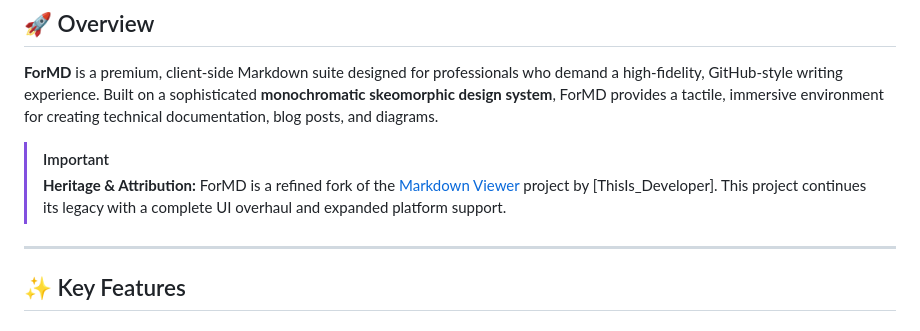
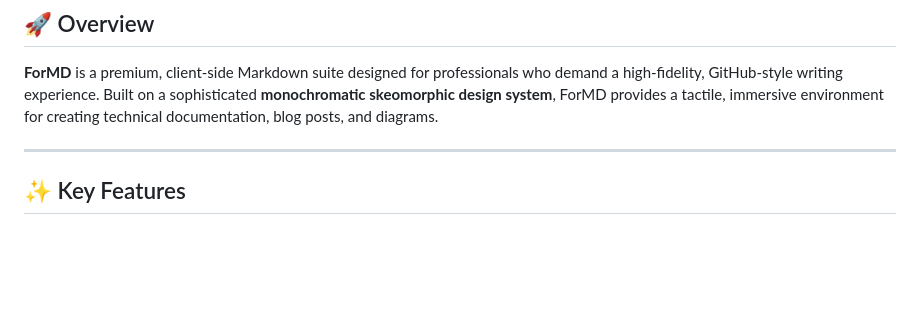
Before and after one commit to jayyvarmaa/formd, a Markdown page: README.md, the part around the change. Drawn GitHub-style; blank space fills up the shorter version.

Commit message:
Remove heritage and attribution section
Removed heritage and attribution note from README.

```diff
--- a/README.md
+++ b/README.md
@@ -25,9 +25,6 @@
 ## 🚀 Overview
 
 **ForMD** is a premium, client-side Markdown suite designed for professionals who demand a high-fidelity, GitHub-style writing experience. Built on a sophisticated **monochromatic skeomorphic design system**, ForMD provides a tactile, immersive environment for creating technical documentation, blog posts, and diagrams.
-
-> [!IMPORTANT]
-> **Heritage & Attribution:** ForMD is a refined fork of the [Markdown Viewer](https://github.com/ThisIs-Developer/Markdown-Viewer) project by [ThisIs_Developer]. This project continues its legacy with a complete UI overhaul and expanded platform support.
 
 ---
 
```
